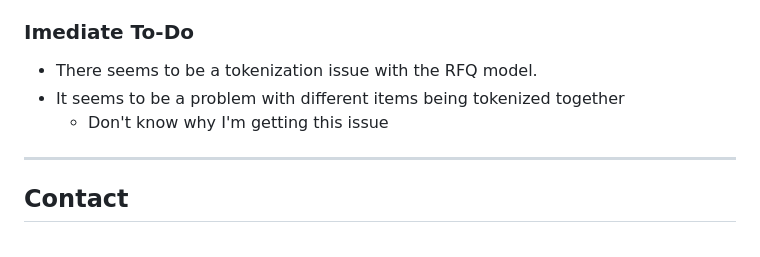
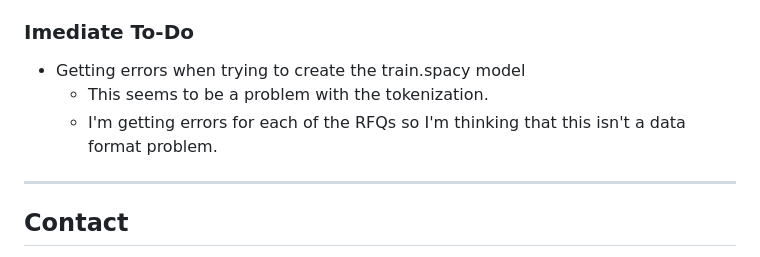
Before and after one commit to DanMyers300/FWGS, a Markdown page: readme.md, the part around the change. GitHub-like rendering.

```diff
--- a/readme.md
+++ b/readme.md
@@ -122,9 +122,9 @@ _For more examples, please refer to the [Documentation](https://example.com)_
 9. CODED NOTES
 
 ### Imediate To-Do
- - There seems to be a tokenization issue with the RFQ model.
- - It seems to be a problem with different items being tokenized together
-    - Don't know why I'm getting this issue
+- Getting errors when trying to create the train.spacy model
+  - This seems to be a problem with the tokenization.
+  - I'm getting errors for each of the RFQs so I'm thinking that this isn't a data format problem.
 ---
 <!-- CONTACT -->
 ## Contact
```
